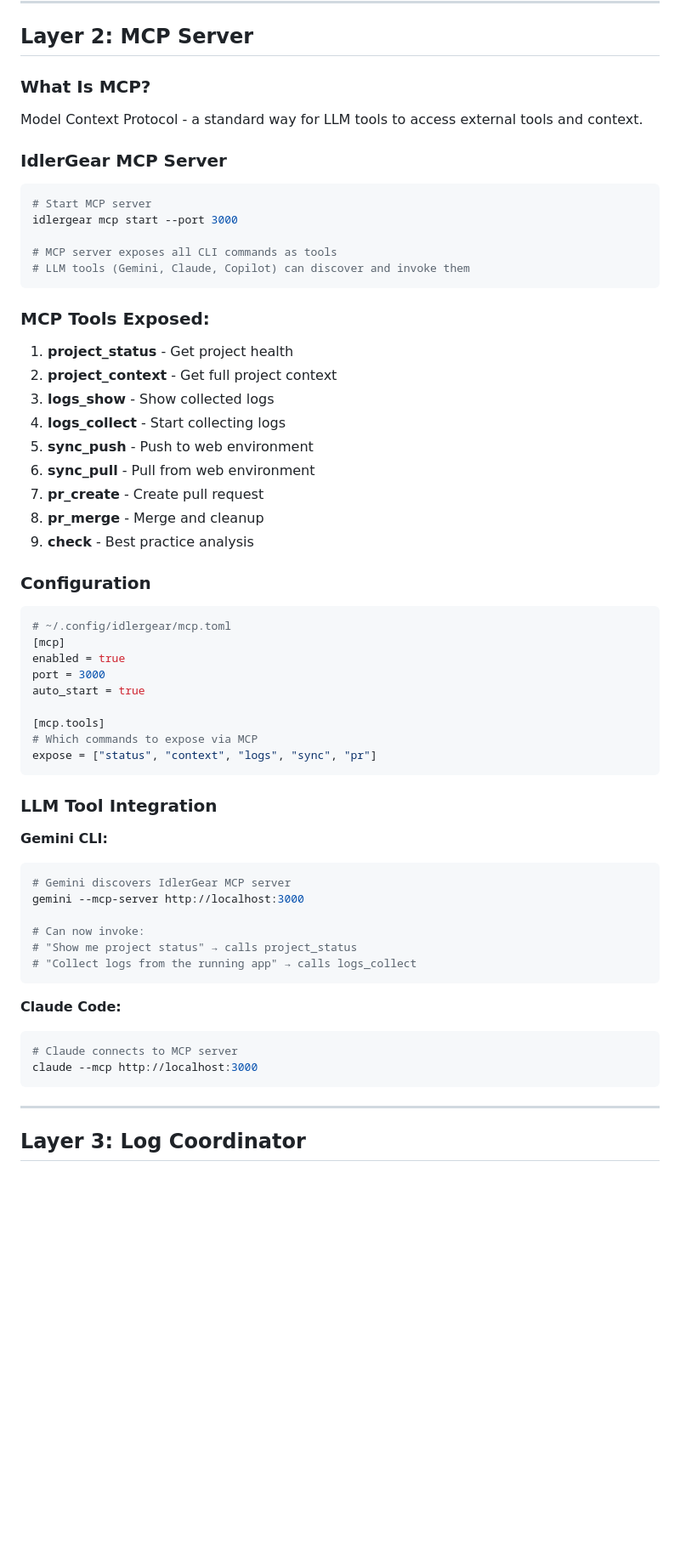
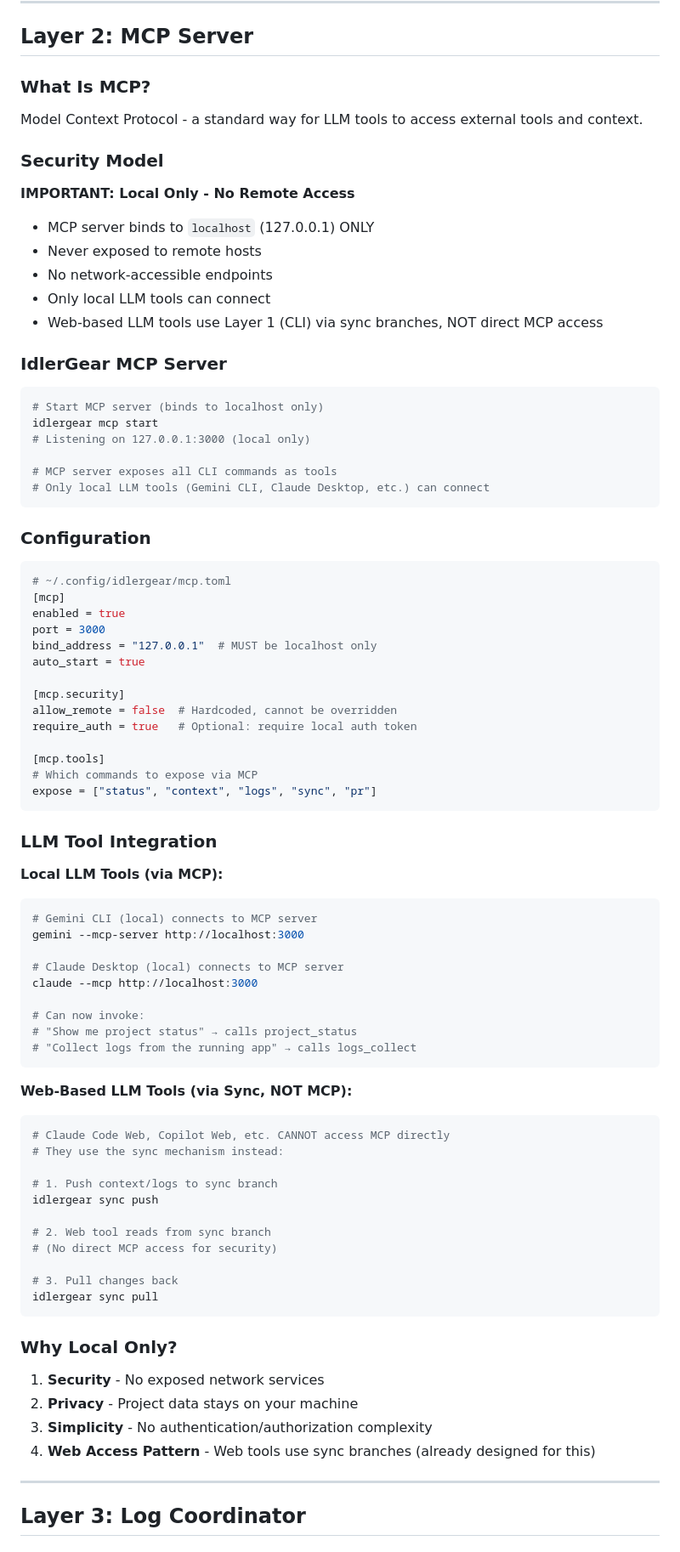
Before and after one commit to marctjones/idlergear, a Markdown page: ARCHITECTURE.md, the part around the change printed below. Shown: that part at 85% size. GitHub-like rendering; blank space fills up the shorter version.

Commit message:
security: MCP server must bind to localhost only
Critical security constraint:
- MCP server binds to 127.0.0.1 (localhost) ONLY
- Never exposed to remote hosts
- Local LLM tools (Gemini CLI, Claude Desktop) use MCP
- Web-based LLM tools (Claude Web, Copilot Web) use sync branches
- No remote access to MCP for security and privacy

This prevents exposing project data over the network while still
enabling rich integration with local LLM tools.

````diff
--- a/ARCHITECTURE.md
+++ b/ARCHITECTURE.md
@@ -110,27 +110,24 @@ idlergear branches cleanup --execute
 ### What Is MCP?
 Model Context Protocol - a standard way for LLM tools to access external tools and context.
 
+### Security Model
+**IMPORTANT: Local Only - No Remote Access**
+- MCP server binds to `localhost` (127.0.0.1) ONLY
+- Never exposed to remote hosts
+- No network-accessible endpoints
+- Only local LLM tools can connect
+- Web-based LLM tools use Layer 1 (CLI) via sync branches, NOT direct MCP access
+
 ### IdlerGear MCP Server
 
 ```bash
-# Start MCP server
-idlergear mcp start --port 3000
+# Start MCP server (binds to localhost only)
+idlergear mcp start
+# Listening on 127.0.0.1:3000 (local only)
 
 # MCP server exposes all CLI commands as tools
-# LLM tools (Gemini, Claude, Copilot) can discover and invoke them
+# Only local LLM tools (Gemini CLI, Claude Desktop, etc.) can connect
 ```
-
-### MCP Tools Exposed:
-
-1. **project_status** - Get project health
-2. **project_context** - Get full project context
-3. **logs_show** - Show collected logs
-4. **logs_collect** - Start collecting logs
-5. **sync_push** - Push to web environment
-6. **sync_pull** - Pull from web environment
-7. **pr_create** - Create pull request
-8. **pr_merge** - Merge and cleanup
-9. **check** - Best practice analysis
 
 ### Configuration
 
@@ -139,7 +136,12 @@ idlergear mcp start --port 3000
 [mcp]
 enabled = true
 port = 3000
+bind_address = "127.0.0.1"  # MUST be localhost only
 auto_start = true
+
+[mcp.security]
+allow_remote = false  # Hardcoded, cannot be overridden
+require_auth = true   # Optional: require local auth token
 
 [mcp.tools]
 # Which commands to expose via MCP
@@ -148,21 +150,40 @@ expose = ["status", "context", "logs", "sync", "pr"]
 
 ### LLM Tool Integration
 
-**Gemini CLI:**
+**Local LLM Tools (via MCP):**
 ```bash
-# Gemini discovers IdlerGear MCP server
+# Gemini CLI (local) connects to MCP server
 gemini --mcp-server http://localhost:3000
+
+# Claude Desktop (local) connects to MCP server
+claude --mcp http://localhost:3000
 
 # Can now invoke:
 # "Show me project status" → calls project_status
 # "Collect logs from the running app" → calls logs_collect
 ```
 
-**Claude Code:**
+**Web-Based LLM Tools (via Sync, NOT MCP):**
 ```bash
-# Claude connects to MCP server
-claude --mcp http://localhost:3000
+# Claude Code Web, Copilot Web, etc. CANNOT access MCP directly
+# They use the sync mechanism instead:
+
+# 1. Push context/logs to sync branch
+idlergear sync push
+
+# 2. Web tool reads from sync branch
+# (No direct MCP access for security)
+
+# 3. Pull changes back
+idlergear sync pull
 ```
+
+### Why Local Only?
+
+1. **Security** - No exposed network services
+2. **Privacy** - Project data stays on your machine
+3. **Simplicity** - No authentication/authorization complexity
+4. **Web Access Pattern** - Web tools use sync branches (already designed for this)
 
 ---
 
````
Also changed, not shown: other parts of ARCHITECTURE.md (+3 -2 lines).
